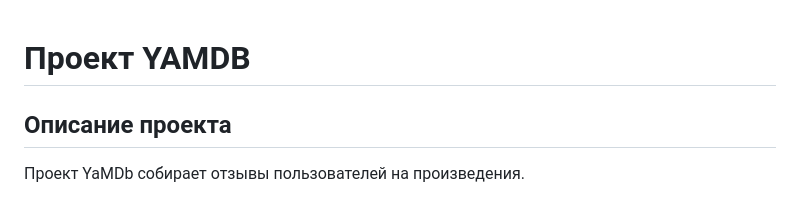
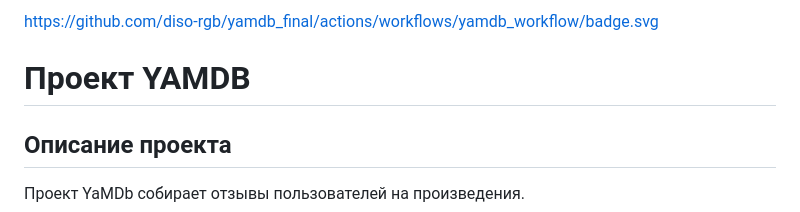
Before and after one commit to StepanenkoStanislav/yamdb, a Markdown page: README.md, the part around the change. Rendered like a GitHub page.

```diff
--- a/README.md
+++ b/README.md
@@ -1,3 +1,5 @@
+https://github.com/diso-rgb/yamdb_final/actions/workflows/yamdb_workflow/badge.svg
+
 # Проект YAMDB
 
 ## Описание проекта
```
